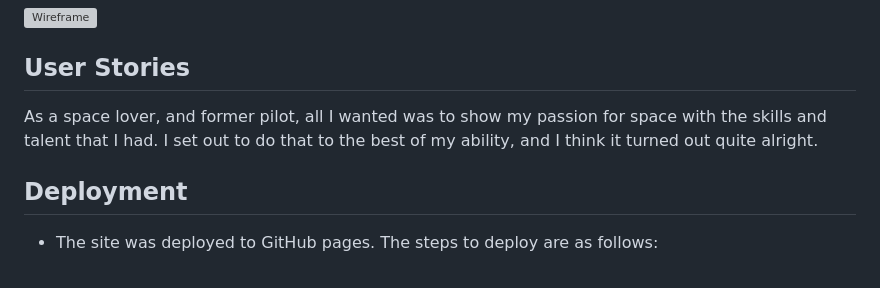
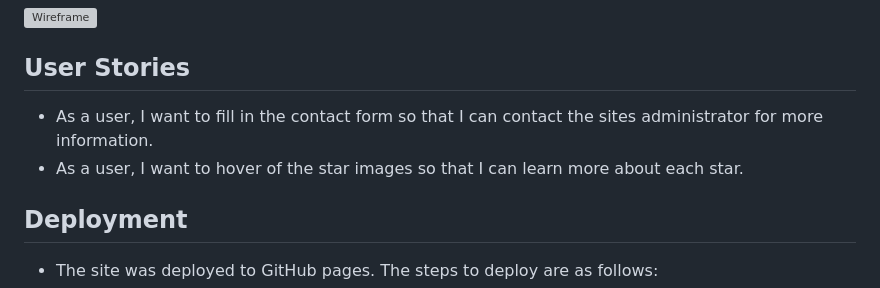
Before and after one commit to Redsskull/The-Final-Frontier, a Markdown page: README.md, the part around the change. Rendered like a GitHub page; grey boxes are pictures that could not be loaded.

Commit message:
add user stories

```diff
--- a/README.md
+++ b/README.md
@@ -100,7 +100,8 @@ I was not able to use Balsamiq well enough in the time I had. Thus, my Wireframe
 ![Wireframe](/assets/images/Wireframe.jpg)
 
 ## User Stories
-As a space lover, and former pilot, all I wanted was to show my passion for space with the skills and talent that I had. I set out to do that to the best of my ability, and I think it turned out quite alright.
+ - As a user, I want to fill in the contact form so that I can contact the sites administrator for more information.
+ - As a user, I want to hover of the star images so that I can learn more about each star.
 
 ## Deployment
 
```
